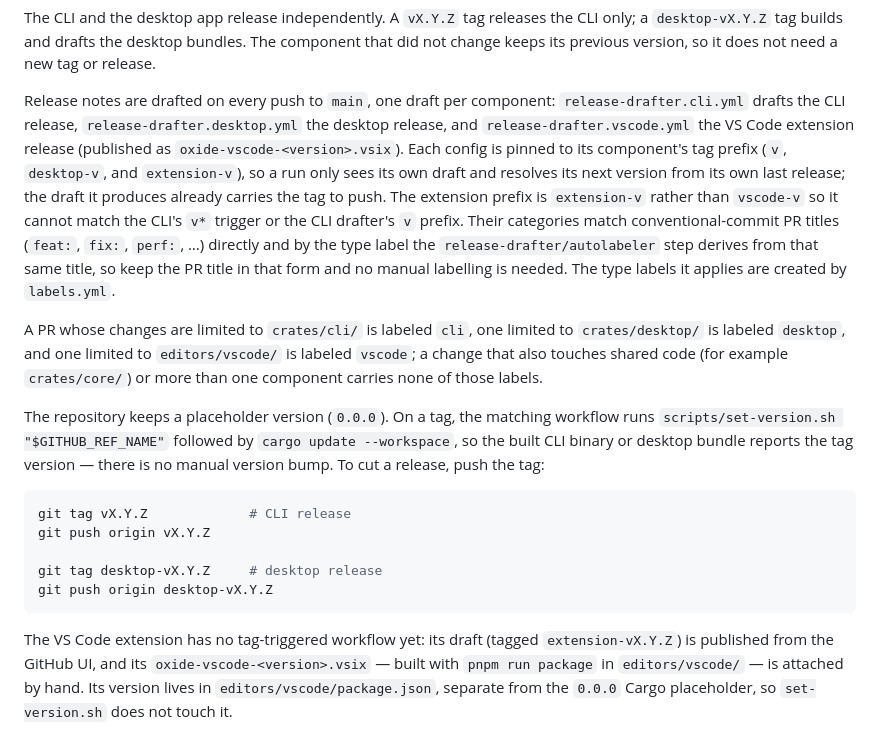
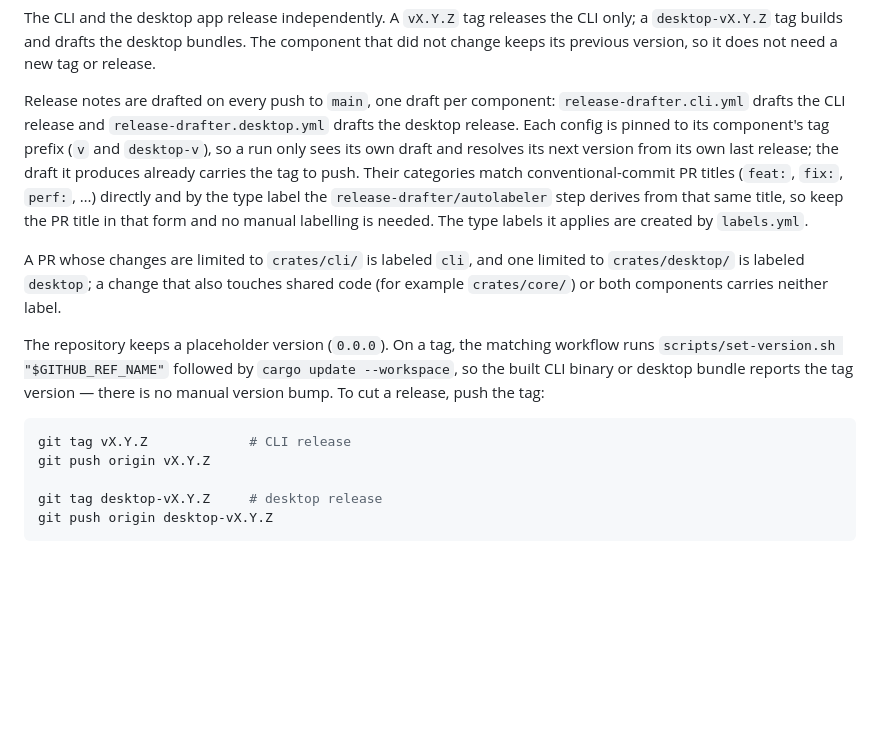
Before and after one commit to jaysonwu991/oxide, a Markdown page: CONTRIBUTING.md, the part around the change. Drawn GitHub-style; blank space fills up the shorter version.

Commit message:
docs: move release-drafter instructions to the CI PR that adds them
The extension release notes, `extension-v*` tag, and manual VSIX step now ship
with `.github/release-drafter.vscode.yml` instead of ahead of it, so this docs PR
no longer references a workflow that is not in its tree.

````diff
--- a/CONTRIBUTING.md
+++ b/CONTRIBUTING.md
@@ -205,23 +205,20 @@ component that did not change keeps its previous version, so it does not need a
 new tag or release.
 
 Release notes are drafted on every push to `main`, one draft per component:
-`release-drafter.cli.yml` drafts the CLI release, `release-drafter.desktop.yml`
-the desktop release, and `release-drafter.vscode.yml` the VS Code extension
-release (published as `oxide-vscode-<version>.vsix`). Each config is pinned to
-its component's tag prefix (`v`, `desktop-v`, and `extension-v`), so a run only
-sees its own draft and resolves its next version from its own last release; the
-draft it produces already carries the tag to push. The extension prefix is
-`extension-v` rather than `vscode-v` so it cannot match the CLI's `v*` trigger
-or the CLI drafter's `v` prefix. Their categories match conventional-commit PR
-titles (`feat:`, `fix:`, `perf:`, …) directly and by the type label the
-`release-drafter/autolabeler` step derives from that same title, so keep the PR
-title in that form and no manual labelling is needed. The type labels it applies
-are created by `labels.yml`.
+`release-drafter.cli.yml` drafts the CLI release and
+`release-drafter.desktop.yml` drafts the desktop release. Each config is pinned
+to its component's tag prefix (`v` and `desktop-v`), so a run only sees its own
+draft and resolves its next version from its own last release; the draft it
+produces already carries the tag to push. Their categories match
+conventional-commit PR titles (`feat:`, `fix:`, `perf:`, …) directly and by the
+type label the `release-drafter/autolabeler` step derives from that same title,
+so keep the PR title in that form and no manual labelling is needed. The type
+labels it applies are created by `labels.yml`.
 
-A PR whose changes are limited to `crates/cli/` is labeled `cli`, one limited to
-`crates/desktop/` is labeled `desktop`, and one limited to `editors/vscode/` is
-labeled `vscode`; a change that also touches shared code (for example
-`crates/core/`) or more than one component carries none of those labels.
+A PR whose changes are limited to `crates/cli/` is labeled `cli`, and one
+limited to `crates/desktop/` is labeled `desktop`; a change that also touches
+shared code (for example `crates/core/`) or both components carries neither
+label.
 
 The repository keeps a placeholder version (`0.0.0`). On a tag, the matching
 workflow runs `scripts/set-version.sh "$GITHUB_REF_NAME"` followed by
@@ -235,10 +232,3 @@ git push origin vX.Y.Z
 git tag desktop-vX.Y.Z     # desktop release
 git push origin desktop-vX.Y.Z
 ```
-
-The VS Code extension has no tag-triggered workflow yet: its draft (tagged
-`extension-vX.Y.Z`) is published from the GitHub UI, and its
-`oxide-vscode-<version>.vsix` — built with `pnpm run package` in
-`editors/vscode/` — is attached by hand. Its version lives in
-`editors/vscode/package.json`, separate from the `0.0.0` Cargo placeholder, so
-`set-version.sh` does not touch it.
````
